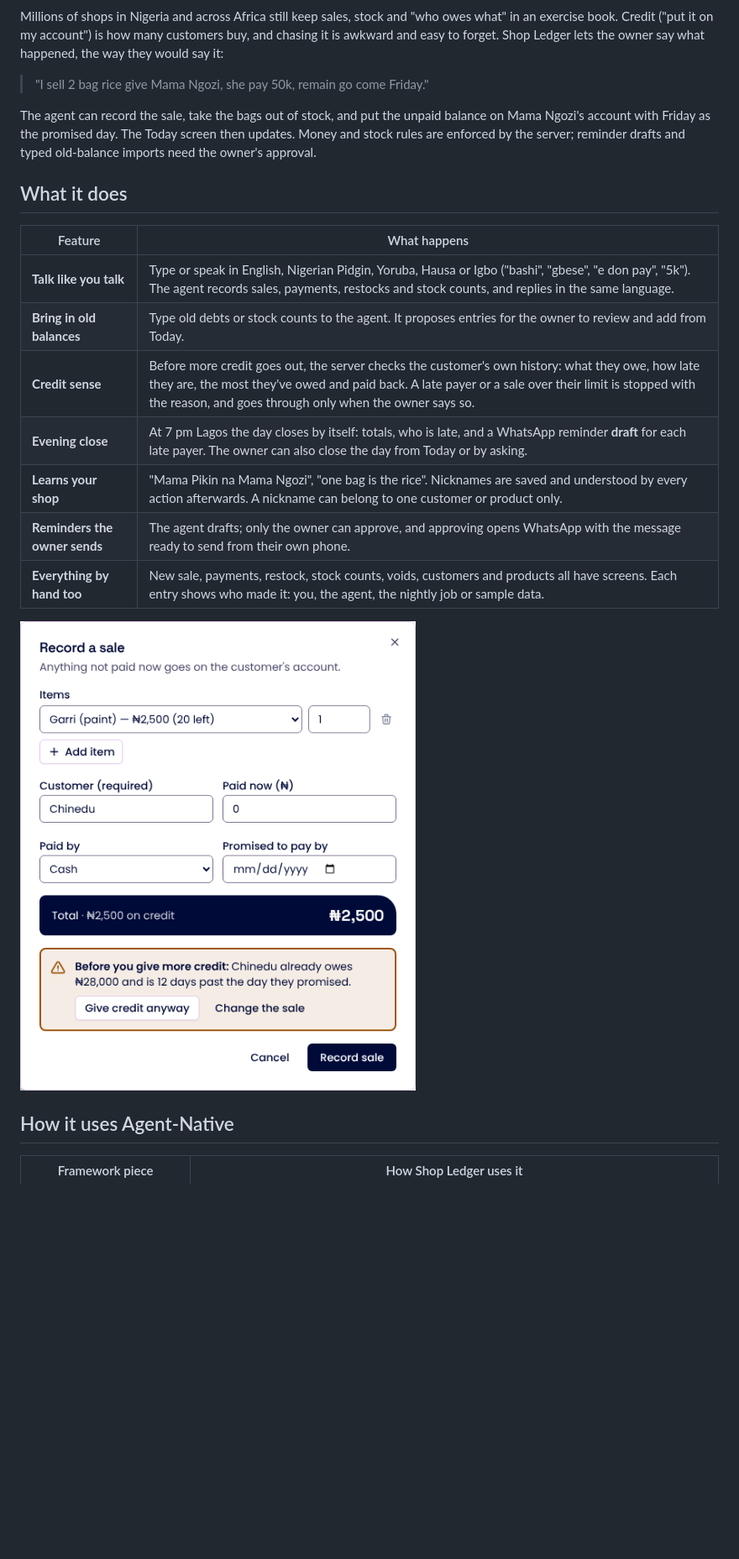
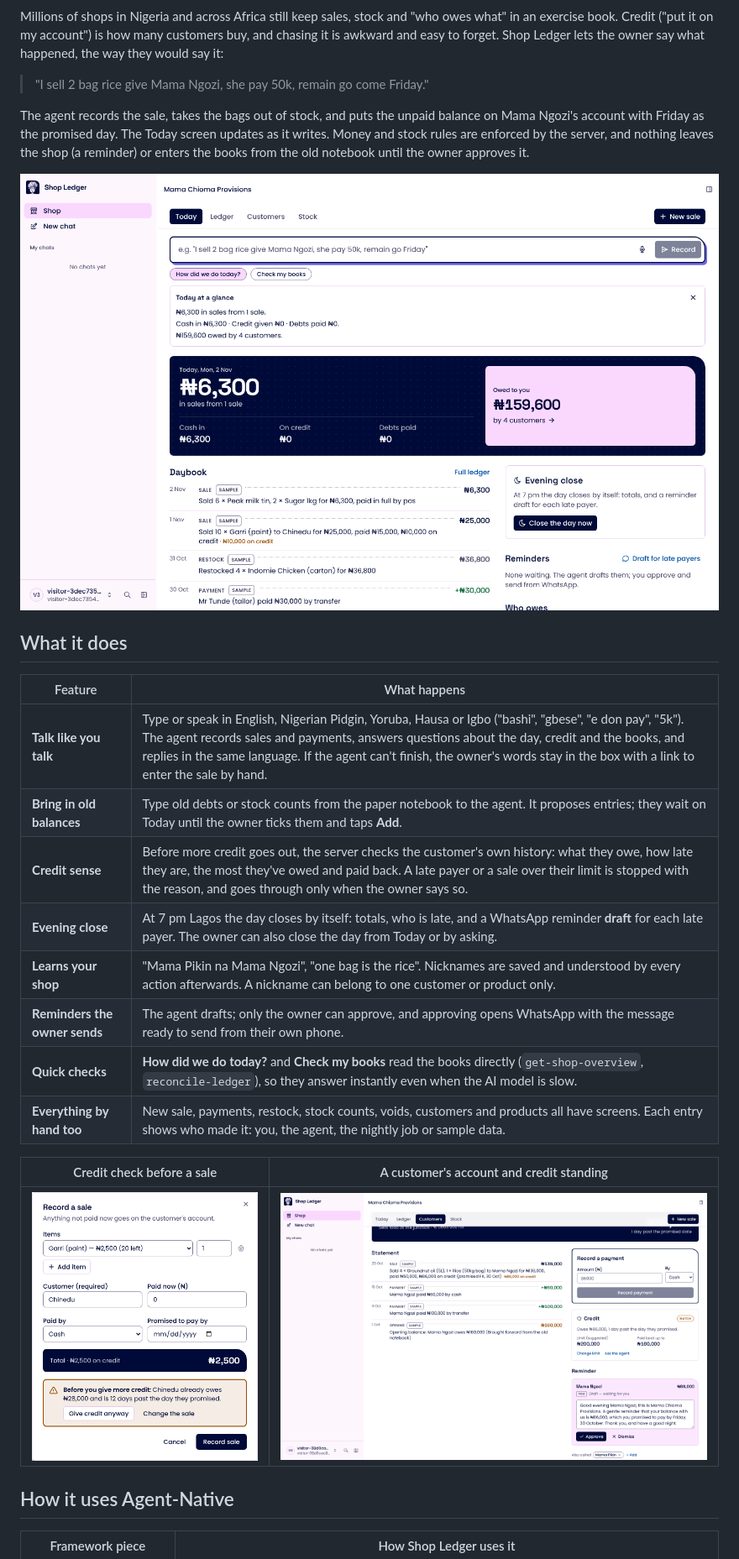
Before and after one commit to 0xNexuz/0xNexuz-shop-ledger, a Markdown page: README.md, the part around one of its changes. Shown at 84% size. GitHub-like rendering; pictures changed too: docs/screenshots/today.png; blank space fills up the shorter version.

Commit message:
README: demo video, current agent setup (Groq, eight tools), fresh Today screenshot; demo notes match the app

```diff
--- a/README.md
+++ b/README.md
@@ -10,21 +12,26 @@ Millions of shops in Nigeria and across Africa still keep sales, stock and "who
 
 > "I sell 2 bag rice give Mama Ngozi, she pay 50k, remain go come Friday."
 
-The agent can record the sale, take the bags out of stock, and put the unpaid balance on Mama Ngozi's account with Friday as the promised day. The Today screen then updates. Money and stock rules are enforced by the server; reminder drafts and typed old-balance imports need the owner's approval.
+The agent records the sale, takes the bags out of stock, and puts the unpaid balance on Mama Ngozi's account with Friday as the promised day. The Today screen updates as it writes. Money and stock rules are enforced by the server, and nothing leaves the shop (a reminder) or enters the books from the old notebook until the owner approves it.
+
+![Today: the ask bar, today's figures read straight from the books, the evening close and the daybook](docs/screenshots/today.png)
 
 ## What it does
 
 | Feature | What happens |
 | --- | --- |
-| **Talk like you talk** | Type or speak in English, Nigerian Pidgin, Yoruba, Hausa or Igbo ("bashi", "gbese", "e don pay", "5k"). The agent records sales, payments, restocks and stock counts, and replies in the same language. |
-| **Bring in old balances** | Type old debts or stock counts to the agent. It proposes entries for the owner to review and add from Today. |
+| **Talk like you talk** | Type or speak in English, Nigerian Pidgin, Yoruba, Hausa or Igbo ("bashi", "gbese", "e don pay", "5k"). The agent records sales and payments, answers questions about the day, credit and the books, and replies in the same language. If the agent can't finish, the owner's words stay in the box with a link to enter the sale by hand. |
+| **Bring in old balances** | Type old debts or stock counts from the paper notebook to the agent. It proposes entries; they wait on Today until the owner ticks them and taps **Add**. |
 | **Credit sense** | Before more credit goes out, the server checks the customer's own history: what they owe, how late they are, the most they've owed and paid back. A late payer or a sale over their limit is stopped with the reason, and goes through only when the owner says so. |
 | **Evening close** | At 7 pm Lagos the day closes by itself: totals, who is late, and a WhatsApp reminder **draft** for each late payer. The owner can also close the day from Today or by asking. |
 | **Learns your shop** | "Mama Pikin na Mama Ngozi", "one bag is the rice". Nicknames are saved and understood by every action afterwards. A nickname can belong to one customer or product only. |
 | **Reminders the owner sends** | The agent drafts; only the owner can approve, and approving opens WhatsApp with the message ready to send from their own phone. |
+| **Quick checks** | **How did we do today?** and **Check my books** read the books directly (`get-shop-overview`, `reconcile-ledger`), so they answer instantly even when the AI model is slow. |
 | **Everything by hand too** | New sale, payments, restock, stock counts, voids, customers and products all have screens. Each entry shows who made it: you, the agent, the nightly job or sample data. |
 
-![Credit check in the sale dialog](docs/screenshots/credit-check.png)
+| Credit check before a sale | A customer's account and credit standing |
+| --- | --- |
+| ![Credit check in the sale dialog](docs/screenshots/credit-check.png) | ![Customer page with credit standing and a nickname](docs/screenshots/customer.png) |
 
 ## How it uses Agent-Native
 
```
Also changed, not shown: other parts of README.md (+19 -16 lines), docs/DEMO.md (+4 -4 lines), docs/screenshots/notebook-review.png (deleted), docs/screenshots/today-phone.png.
